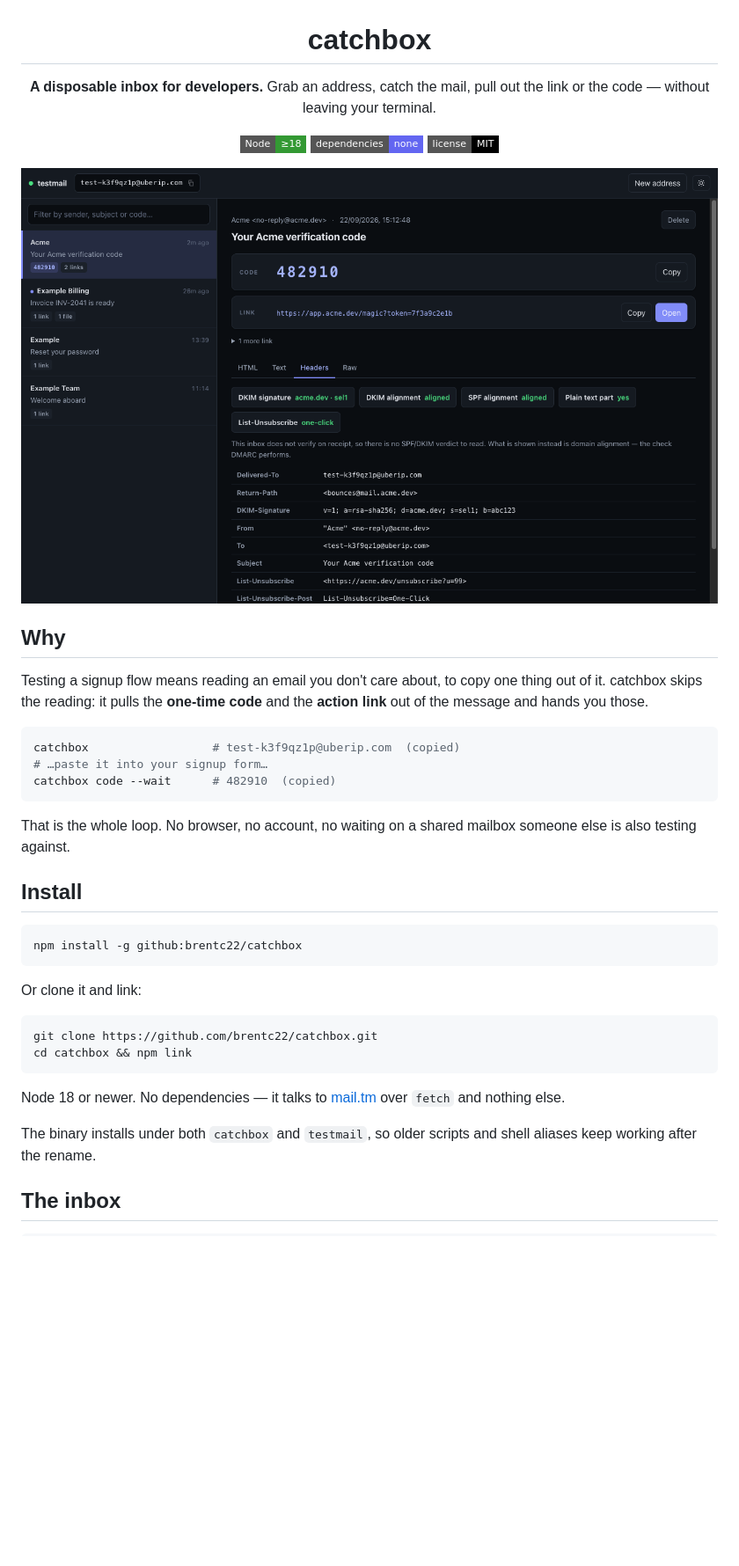
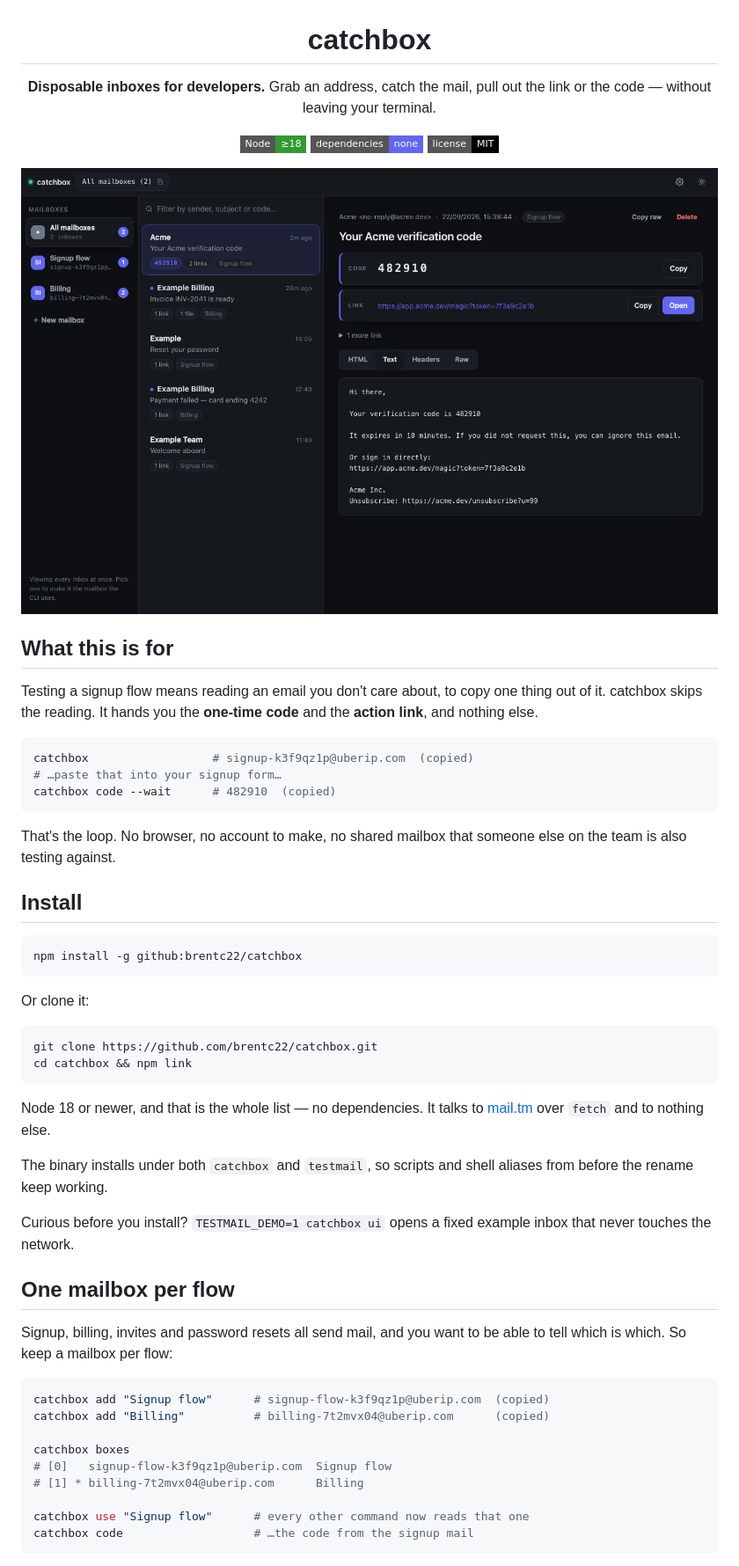
Before and after one commit to brentc22/catchbox, a Markdown page: README.md, the part around the change printed below. Shown: that part at 88% size. Drawn GitHub-style; pictures changed too: docs/inbox-dark.png; badges without logos; blank space fills up the shorter version.

````diff
--- a/README.md
+++ b/README.md
@@ -2,7 +2,8 @@
 
 # catchbox
 
-**A disposable inbox for developers.** Grab an address, catch the mail, pull out the link or the code — without leaving your terminal.
+**Disposable inboxes for developers.** Grab an address, catch the mail, pull out the link or
+the code — without leaving your terminal.
 
 ![Node](https://img.shields.io/badge/Node-%E2%89%A518-339933?style=flat-square&logo=node.js&logoColor=white)
 ![No dependencies](https://img.shields.io/badge/dependencies-none-6366f1?style=flat-square)
@@ -12,20 +13,20 @@
 
 </div>
 
-## Why
+## What this is for
 
 Testing a signup flow means reading an email you don't care about, to copy one thing out of it.
-catchbox skips the reading: it pulls the **one-time code** and the **action link** out of the
-message and hands you those.
+catchbox skips the reading. It hands you the **one-time code** and the **action link**, and
+nothing else.
 
 ```sh
-catchbox                  # test-k3f9qz1p@uberip.com  (copied)
-# …paste it into your signup form…
+catchbox                  # signup-k3f9qz1p@uberip.com  (copied)
+# …paste that into your signup form…
 catchbox code --wait      # 482910  (copied)
 ```
 
-That is the whole loop. No browser, no account, no waiting on a shared mailbox someone else
-is also testing against.
+That's the loop. No browser, no account to make, no shared mailbox that someone else on the
+team is also testing against.
 
 ## Install
 
@@ -33,17 +34,36 @@ is also testing against.
 npm install -g github:brentc22/catchbox
 ```
 
-Or clone it and link:
+Or clone it:
 
 ```sh
 git clone https://github.com/brentc22/catchbox.git
 cd catchbox && npm link
 ```
 
-Node 18 or newer. No dependencies — it talks to [mail.tm](https://mail.tm) over `fetch` and
-nothing else.
+Node 18 or newer, and that is the whole list — no dependencies. It talks to
+[mail.tm](https://mail.tm) over `fetch` and to nothing else.
 
-The binary installs under both `catchbox` and `testmail`, so older scripts and shell aliases
-keep working after the rename.
+The binary installs under both `catchbox` and `testmail`, so scripts and shell aliases from
+before the rename keep working.
 
-## The inbox
+Curious before you install? `TESTMAIL_DEMO=1 catchbox ui` opens a fixed example inbox that
+never touches the network.
+
+## One mailbox per flow
+
+Signup, billing, invites and password resets all send mail, and you want to be able to tell
+which is which. So keep a mailbox per flow:
+
+```sh
+catchbox add "Signup flow"      # signup-flow-k3f9qz1p@uberip.com  (copied)
+catchbox add "Billing"          # billing-7t2mvx04@uberip.com      (copied)
+
+catchbox boxes
+# [0]   signup-flow-k3f9qz1p@uberip.com  Signup flow
+# [1] * billing-7t2mvx04@uberip.com      Billing
+
+catchbox use "Signup flow"      # every other command now reads that one
+catchbox code                   # …the code from the signup mail
+```
+
````
Also changed, not shown: other parts of README.md (+90 -40 lines), docs/inbox-light.png, docs/settings.png (added).
